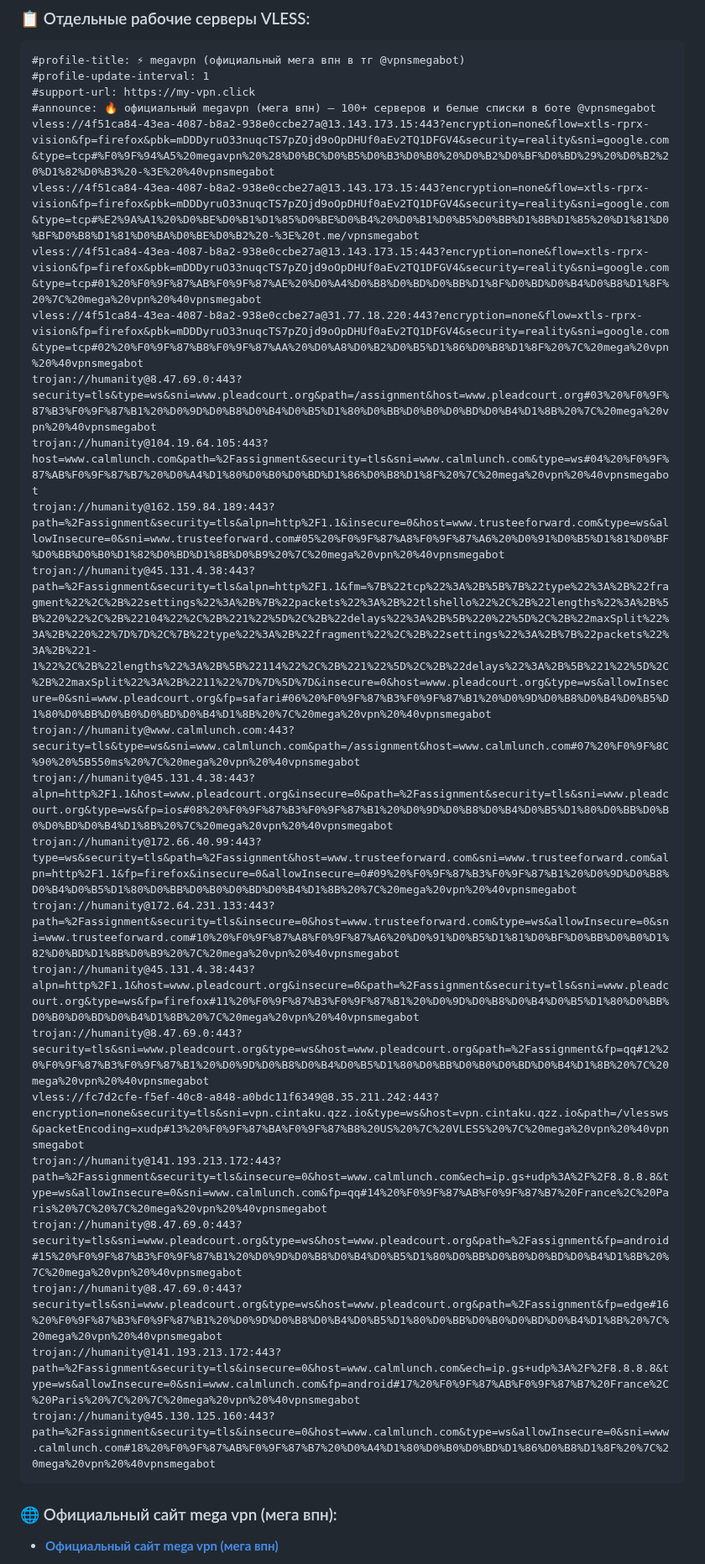
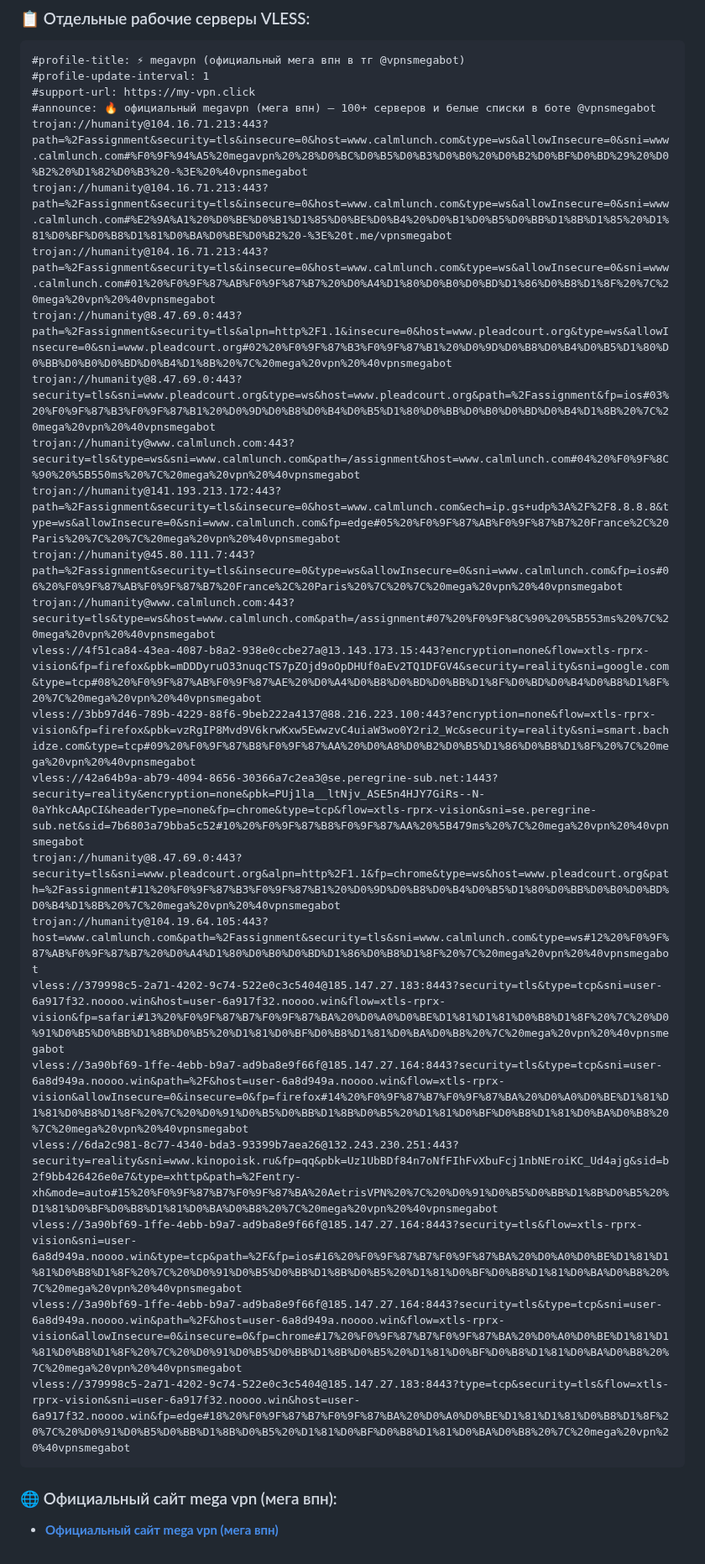
Before and after one commit to Andrejewild/vless-free-keys-russia, a Markdown page: README.md, the part around one of its changes. Shown at 84% size. Drawn GitHub-style.

Commit message:
⚡ mega vpn official update (2026-10-31 22:37 MSK) via @vpnsmegabot

````diff
--- a/README.md
+++ b/README.md
@@ -20,26 +20,26 @@
 #profile-update-interval: 1
 #support-url: https://my-vpn.click
 #announce: 🔥 официальный megavpn (мега впн) — 100+ серверов и белые списки в боте @vpnsmegabot
-vless://4f51ca84-43ea-4087-b8a2-938e0ccbe27a@13.143.173.15:443?encryption=none&flow=xtls-rprx-vision&fp=firefox&pbk=mDDDyruO33nuqcTS7pZOjd9oOpDHUf0aEv2TQ1DFGV4&security=reality&sni=google.com&type=tcp#%F0%9F%94%A5%20megavpn%20%28%D0%BC%D0%B5%D0%B3%D0%B0%20%D0%B2%D0%BF%D0%BD%29%20%D0%B2%20%D1%82%D0%B3%20-%3E%20%40vpnsmegabot
-vless://4f51ca84-43ea-4087-b8a2-938e0ccbe27a@13.143.173.15:443?encryption=none&flow=xtls-rprx-vision&fp=firefox&pbk=mDDDyruO33nuqcTS7pZOjd9oOpDHUf0aEv2TQ1DFGV4&security=reality&sni=google.com&type=tcp#%E2%9A%A1%20%D0%BE%D0%B1%D1%85%D0%BE%D0%B4%20%D0%B1%D0%B5%D0%BB%D1%8B%D1%85%20%D1%81%D0%BF%D0%B8%D1%81%D0%BA%D0%BE%D0%B2%20-%3E%20t.me/vpnsmegabot
-vless://4f51ca84-43ea-4087-b8a2-938e0ccbe27a@13.143.173.15:443?encryption=none&flow=xtls-rprx-vision&fp=firefox&pbk=mDDDyruO33nuqcTS7pZOjd9oOpDHUf0aEv2TQ1DFGV4&security=reality&sni=google.com&type=tcp#01%20%F0%9F%87%AB%F0%9F%87%AE%20%D0%A4%D0%B8%D0%BD%D0%BB%D1%8F%D0%BD%D0%B4%D0%B8%D1%8F%20%7C%20mega%20vpn%20%40vpnsmegabot
-vless://4f51ca84-43ea-4087-b8a2-938e0ccbe27a@31.77.18.220:443?encryption=none&flow=xtls-rprx-vision&fp=firefox&pbk=mDDDyruO33nuqcTS7pZOjd9oOpDHUf0aEv2TQ1DFGV4&security=reality&sni=google.com&type=tcp#02%20%F0%9F%87%B8%F0%9F%87%AA%20%D0%A8%D0%B2%D0%B5%D1%86%D0%B8%D1%8F%20%7C%20mega%20vpn%20%40vpnsmegabot
-trojan://humanity@8.47.69.0:443?security=tls&type=ws&sni=www.pleadcourt.org&path=/assignment&host=www.pleadcourt.org#03%20%F0%9F%87%B3%F0%9F%87%B1%20%D0%9D%D0%B8%D0%B4%D0%B5%D1%80%D0%BB%D0%B0%D0%BD%D0%B4%D1%8B%20%7C%20mega%20vpn%20%40vpnsmegabot
-trojan://humanity@104.19.64.105:443?host=www.calmlunch.com&path=%2Fassignment&security=tls&sni=www.calmlunch.com&type=ws#04%20%F0%9F%87%AB%F0%9F%87%B7%20%D0%A4%D1%80%D0%B0%D0%BD%D1%86%D0%B8%D1%8F%20%7C%20mega%20vpn%20%40vpnsmegabot
-trojan://humanity@162.159.84.189:443?path=%2Fassignment&security=tls&alpn=http%2F1.1&insecure=0&host=www.trusteeforward.com&type=ws&allowInsecure=0&sni=www.trusteeforward.com#05%20%F0%9F%87%A8%F0%9F%87%A6%20%D0%91%D0%B5%D1%81%D0%BF%D0%BB%D0%B0%D1%82%D0%BD%D1%8B%D0%B9%20%7C%20mega%20vpn%20%40vpnsmegabot
-trojan://humanity@45.131.4.38:443?path=%2Fassignment&security=tls&alpn=http%2F1.1&fm=%7B%22tcp%22%3A%2B%5B%7B%22type%22%3A%2B%22fragment%22%2C%2B%22settings%22%3A%2B%7B%22packets%22%3A%2B%22tlshello%22%2C%2B%22lengths%22%3A%2B%5B%220%22%2C%2B%22104%22%2C%2B%221%22%5D%2C%2B%22delays%22%3A%2B%5B%220%22%5D%2C%2B%22maxSplit%22%3A%2B%220%22%7D%7D%2C%7B%22type%22%3A%2B%22fragment%22%2C%2B%22settings%22%3A%2B%7B%22packets%22%3A%2B%221-1%22%2C%2B%22lengths%22%3A%2B%5B%22114%22%2C%2B%221%22%5D%2C%2B%22delays%22%3A%2B%5B%221%22%5D%2C%2B%22maxSplit%22%3A%2B%2211%22%7D%7D%5D%7D&insecure=0&host=www.pleadcourt.org&type=ws&allowInsecure=0&sni=www.pleadcourt.org&fp=safari#06%20%F0%9F%87%B3%F0%9F%87%B1%20%D0%9D%D0%B8%D0%B4%D0%B5%D1%80%D0%BB%D0%B0%D0%BD%D0%B4%D1%8B%20%7C%20mega%20vpn%20%40vpnsmegabot
-trojan://humanity@www.calmlunch.com:443?security=tls&type=ws&sni=www.calmlunch.com&path=/assignment&host=www.calmlunch.com#07%20%F0%9F%8C%90%20%5B550ms%20%7C%20mega%20vpn%20%40vpnsmegabot
-trojan://humanity@45.131.4.38:443?alpn=http%2F1.1&host=www.pleadcourt.org&insecure=0&path=%2Fassignment&security=tls&sni=www.pleadcourt.org&type=ws&fp=ios#08%20%F0%9F%87%B3%F0%9F%87%B1%20%D0%9D%D0%B8%D0%B4%D0%B5%D1%80%D0%BB%D0%B0%D0%BD%D0%B4%D1%8B%20%7C%20mega%20vpn%20%40vpnsmegabot
-trojan://humanity@172.66.40.99:443?type=ws&security=tls&path=%2Fassignment&host=www.trusteeforward.com&sni=www.trusteeforward.com&alpn=http%2F1.1&fp=firefox&insecure=0&allowInsecure=0#09%20%F0%9F%87%B3%F0%9F%87%B1%20%D0%9D%D0%B8%D0%B4%D0%B5%D1%80%D0%BB%D0%B0%D0%BD%D0%B4%D1%8B%20%7C%20mega%20vpn%20%40vpnsmegabot
-trojan://humanity@172.64.231.133:443?path=%2Fassignment&security=tls&insecure=0&host=www.trusteeforward.com&type=ws&allowInsecure=0&sni=www.trusteeforward.com#10%20%F0%9F%87%A8%F0%9F%87%A6%20%D0%91%D0%B5%D1%81%D0%BF%D0%BB%D0%B0%D1%82%D0%BD%D1%8B%D0%B9%20%7C%20mega%20vpn%20%40vpnsmegabot
-trojan://humanity@45.131.4.38:443?alpn=http%2F1.1&host=www.pleadcourt.org&insecure=0&path=%2Fassignment&security=tls&sni=www.pleadcourt.org&type=ws&fp=firefox#11%20%F0%9F%87%B3%F0%9F%87%B1%20%D0%9D%D0%B8%D0%B4%D0%B5%D1%80%D0%BB%D0%B0%D0%BD%D0%B4%D1%8B%20%7C%20mega%20vpn%20%40vpnsmegabot
-trojan://humanity@8.47.69.0:443?security=tls&sni=www.pleadcourt.org&type=ws&host=www.pleadcourt.org&path=%2Fassignment&fp=qq#12%20%F0%9F%87%B3%F0%9F%87%B1%20%D0%9D%D0%B8%D0%B4%D0%B5%D1%80%D0%BB%D0%B0%D0%BD%D0%B4%D1%8B%20%7C%20mega%20vpn%20%40vpnsmegabot
-vless://fc7d2cfe-f5ef-40c8-a848-a0bdc11f6349@8.35.211.242:443?encryption=none&security=tls&sni=vpn.cintaku.qzz.io&type=ws&host=vpn.cintaku.qzz.io&path=/vlessws&packetEncoding=xudp#13%20%F0%9F%87%BA%F0%9F%87%B8%20US%20%7C%20VLESS%20%7C%20mega%20vpn%20%40vpnsmegabot
-trojan://humanity@141.193.213.172:443?path=%2Fassignment&security=tls&insecure=0&host=www.calmlunch.com&ech=ip.gs+udp%3A%2F%2F8.8.8.8&type=ws&allowInsecure=0&sni=www.calmlunch.com&fp=qq#14%20%F0%9F%87%AB%F0%9F%87%B7%20France%2C%20Paris%20%7C%20%7C%20mega%20vpn%20%40vpnsmegabot
-trojan://humanity@8.47.69.0:443?security=tls&sni=www.pleadcourt.org&type=ws&host=www.pleadcourt.org&path=%2Fassignment&fp=android#15%20%F0%9F%87%B3%F0%9F%87%B1%20%D0%9D%D0%B8%D0%B4%D0%B5%D1%80%D0%BB%D0%B0%D0%BD%D0%B4%D1%8B%20%7C%20mega%20vpn%20%40vpnsmegabot
-trojan://humanity@8.47.69.0:443?security=tls&sni=www.pleadcourt.org&type=ws&host=www.pleadcourt.org&path=%2Fassignment&fp=edge#16%20%F0%9F%87%B3%F0%9F%87%B1%20%D0%9D%D0%B8%D0%B4%D0%B5%D1%80%D0%BB%D0%B0%D0%BD%D0%B4%D1%8B%20%7C%20mega%20vpn%20%40vpnsmegabot
-trojan://humanity@141.193.213.172:443?path=%2Fassignment&security=tls&insecure=0&host=www.calmlunch.com&ech=ip.gs+udp%3A%2F%2F8.8.8.8&type=ws&allowInsecure=0&sni=www.calmlunch.com&fp=android#17%20%F0%9F%87%AB%F0%9F%87%B7%20France%2C%20Paris%20%7C%20%7C%20mega%20vpn%20%40vpnsmegabot
-trojan://humanity@45.130.125.160:443?path=%2Fassignment&security=tls&insecure=0&host=www.calmlunch.com&type=ws&allowInsecure=0&sni=www.calmlunch.com#18%20%F0%9F%87%AB%F0%9F%87%B7%20%D0%A4%D1%80%D0%B0%D0%BD%D1%86%D0%B8%D1%8F%20%7C%20mega%20vpn%20%40vpnsmegabot
+trojan://humanity@104.16.71.213:443?path=%2Fassignment&security=tls&insecure=0&host=www.calmlunch.com&type=ws&allowInsecure=0&sni=www.calmlunch.com#%F0%9F%94%A5%20megavpn%20%28%D0%BC%D0%B5%D0%B3%D0%B0%20%D0%B2%D0%BF%D0%BD%29%20%D0%B2%20%D1%82%D0%B3%20-%3E%20%40vpnsmegabot
+trojan://humanity@104.16.71.213:443?path=%2Fassignment&security=tls&insecure=0&host=www.calmlunch.com&type=ws&allowInsecure=0&sni=www.calmlunch.com#%E2%9A%A1%20%D0%BE%D0%B1%D1%85%D0%BE%D0%B4%20%D0%B1%D0%B5%D0%BB%D1%8B%D1%85%20%D1%81%D0%BF%D0%B8%D1%81%D0%BA%D0%BE%D0%B2%20-%3E%20t.me/vpnsmegabot
+trojan://humanity@104.16.71.213:443?path=%2Fassignment&security=tls&insecure=0&host=www.calmlunch.com&type=ws&allowInsecure=0&sni=www.calmlunch.com#01%20%F0%9F%87%AB%F0%9F%87%B7%20%D0%A4%D1%80%D0%B0%D0%BD%D1%86%D0%B8%D1%8F%20%7C%20mega%20vpn%20%40vpnsmegabot
+trojan://humanity@8.47.69.0:443?path=%2Fassignment&security=tls&alpn=http%2F1.1&insecure=0&host=www.pleadcourt.org&type=ws&allowInsecure=0&sni=www.pleadcourt.org#02%20%F0%9F%87%B3%F0%9F%87%B1%20%D0%9D%D0%B8%D0%B4%D0%B5%D1%80%D0%BB%D0%B0%D0%BD%D0%B4%D1%8B%20%7C%20mega%20vpn%20%40vpnsmegabot
+trojan://humanity@8.47.69.0:443?security=tls&sni=www.pleadcourt.org&type=ws&host=www.pleadcourt.org&path=%2Fassignment&fp=ios#03%20%F0%9F%87%B3%F0%9F%87%B1%20%D0%9D%D0%B8%D0%B4%D0%B5%D1%80%D0%BB%D0%B0%D0%BD%D0%B4%D1%8B%20%7C%20mega%20vpn%20%40vpnsmegabot
+trojan://humanity@www.calmlunch.com:443?security=tls&type=ws&sni=www.calmlunch.com&path=/assignment&host=www.calmlunch.com#04%20%F0%9F%8C%90%20%5B550ms%20%7C%20mega%20vpn%20%40vpnsmegabot
+trojan://humanity@141.193.213.172:443?path=%2Fassignment&security=tls&insecure=0&host=www.calmlunch.com&ech=ip.gs+udp%3A%2F%2F8.8.8.8&type=ws&allowInsecure=0&sni=www.calmlunch.com&fp=edge#05%20%F0%9F%87%AB%F0%9F%87%B7%20France%2C%20Paris%20%7C%20%7C%20mega%20vpn%20%40vpnsmegabot
+trojan://humanity@45.80.111.7:443?path=%2Fassignment&security=tls&insecure=0&type=ws&allowInsecure=0&sni=www.calmlunch.com&fp=ios#06%20%F0%9F%87%AB%F0%9F%87%B7%20France%2C%20Paris%20%7C%20%7C%20mega%20vpn%20%40vpnsmegabot
+trojan://humanity@www.calmlunch.com:443?security=tls&type=ws&host=www.calmlunch.com&path=/assignment#07%20%F0%9F%8C%90%20%5B553ms%20%7C%20mega%20vpn%20%40vpnsmegabot
+vless://4f51ca84-43ea-4087-b8a2-938e0ccbe27a@13.143.173.15:443?encryption=none&flow=xtls-rprx-vision&fp=firefox&pbk=mDDDyruO33nuqcTS7pZOjd9oOpDHUf0aEv2TQ1DFGV4&security=reality&sni=google.com&type=tcp#08%20%F0%9F%87%AB%F0%9F%87%AE%20%D0%A4%D0%B8%D0%BD%D0%BB%D1%8F%D0%BD%D0%B4%D0%B8%D1%8F%20%7C%20mega%20vpn%20%40vpnsmegabot
+vless://3bb97d46-789b-4229-88f6-9beb222a4137@88.216.223.100:443?encryption=none&flow=xtls-rprx-vision&fp=firefox&pbk=vzRgIP8Mvd9V6krwKxw5EwwzvC4uiaW3wo0Y2ri2_Wc&security=reality&sni=smart.bachidze.com&type=tcp#09%20%F0%9F%87%B8%F0%9F%87%AA%20%D0%A8%D0%B2%D0%B5%D1%86%D0%B8%D1%8F%20%7C%20mega%20vpn%20%40vpnsmegabot
+vless://42a64b9a-ab79-4094-8656-30366a7c2ea3@se.peregrine-sub.net:1443?security=reality&encryption=none&pbk=PUj1la__ltNjv_ASE5n4HJY7GiRs--N-0aYhkcAApCI&headerType=none&fp=chrome&type=tcp&flow=xtls-rprx-vision&sni=se.peregrine-sub.net&sid=7b6803a79bba5c52#10%20%F0%9F%87%B8%F0%9F%87%AA%20%5B479ms%20%7C%20mega%20vpn%20%40vpnsmegabot
+trojan://humanity@8.47.69.0:443?security=tls&sni=www.pleadcourt.org&alpn=http%2F1.1&fp=chrome&type=ws&host=www.pleadcourt.org&path=%2Fassignment#11%20%F0%9F%87%B3%F0%9F%87%B1%20%D0%9D%D0%B8%D0%B4%D0%B5%D1%80%D0%BB%D0%B0%D0%BD%D0%B4%D1%8B%20%7C%20mega%20vpn%20%40vpnsmegabot
+trojan://humanity@104.19.64.105:443?host=www.calmlunch.com&path=%2Fassignment&security=tls&sni=www.calmlunch.com&type=ws#12%20%F0%9F%87%AB%F0%9F%87%B7%20%D0%A4%D1%80%D0%B0%D0%BD%D1%86%D0%B8%D1%8F%20%7C%20mega%20vpn%20%40vpnsmegabot
+vless://379998c5-2a71-4202-9c74-522e0c3c5404@185.147.27.183:8443?security=tls&type=tcp&sni=user-6a917f32.noooo.win&host=user-6a917f32.noooo.win&flow=xtls-rprx-vision&fp=safari#13%20%F0%9F%87%B7%F0%9F%87%BA%20%D0%A0%D0%BE%D1%81%D1%81%D0%B8%D1%8F%20%7C%20%D0%91%D0%B5%D0%BB%D1%8B%D0%B5%20%D1%81%D0%BF%D0%B8%D1%81%D0%BA%D0%B8%20%7C%20mega%20vpn%20%40vpnsmegabot
+vless://3a90bf69-1ffe-4ebb-b9a7-ad9ba8e9f66f@185.147.27.164:8443?security=tls&type=tcp&sni=user-6a8d949a.noooo.win&path=%2F&host=user-6a8d949a.noooo.win&flow=xtls-rprx-vision&allowInsecure=0&insecure=0&fp=firefox#14%20%F0%9F%87%B7%F0%9F%87%BA%20%D0%A0%D0%BE%D1%81%D1%81%D0%B8%D1%8F%20%7C%20%D0%91%D0%B5%D0%BB%D1%8B%D0%B5%20%D1%81%D0%BF%D0%B8%D1%81%D0%BA%D0%B8%20%7C%20mega%20vpn%20%40vpnsmegabot
+vless://6da2c981-8c77-4340-bda3-93399b7aea26@132.243.230.251:443?security=reality&sni=www.kinopoisk.ru&fp=qq&pbk=Uz1UbBDf84n7oNfFIhFvXbuFcj1nbNEroiKC_Ud4ajg&sid=b2f9bb426426e0e7&type=xhttp&path=%2Fentry-xh&mode=auto#15%20%F0%9F%87%B7%F0%9F%87%BA%20AetrisVPN%20%7C%20%D0%91%D0%B5%D0%BB%D1%8B%D0%B5%20%D1%81%D0%BF%D0%B8%D1%81%D0%BA%D0%B8%20%7C%20mega%20vpn%20%40vpnsmegabot
+vless://3a90bf69-1ffe-4ebb-b9a7-ad9ba8e9f66f@185.147.27.164:8443?security=tls&flow=xtls-rprx-vision&sni=user-6a8d949a.noooo.win&type=tcp&path=%2F&fp=ios#16%20%F0%9F%87%B7%F0%9F%87%BA%20%D0%A0%D0%BE%D1%81%D1%81%D0%B8%D1%8F%20%7C%20%D0%91%D0%B5%D0%BB%D1%8B%D0%B5%20%D1%81%D0%BF%D0%B8%D1%81%D0%BA%D0%B8%20%7C%20mega%20vpn%20%40vpnsmegabot
+vless://3a90bf69-1ffe-4ebb-b9a7-ad9ba8e9f66f@185.147.27.164:8443?security=tls&type=tcp&sni=user-6a8d949a.noooo.win&path=%2F&host=user-6a8d949a.noooo.win&flow=xtls-rprx-vision&allowInsecure=0&insecure=0&fp=chrome#17%20%F0%9F%87%B7%F0%9F%87%BA%20%D0%A0%D0%BE%D1%81%D1%81%D0%B8%D1%8F%20%7C%20%D0%91%D0%B5%D0%BB%D1%8B%D0%B5%20%D1%81%D0%BF%D0%B8%D1%81%D0%BA%D0%B8%20%7C%20mega%20vpn%20%40vpnsmegabot
+vless://379998c5-2a71-4202-9c74-522e0c3c5404@185.147.27.183:8443?type=tcp&security=tls&flow=xtls-rprx-vision&sni=user-6a917f32.noooo.win&host=user-6a917f32.noooo.win&fp=edge#18%20%F0%9F%87%B7%F0%9F%87%BA%20%D0%A0%D0%BE%D1%81%D1%81%D0%B8%D1%8F%20%7C%20%D0%91%D0%B5%D0%BB%D1%8B%D0%B5%20%D1%81%D0%BF%D0%B8%D1%81%D0%BA%D0%B8%20%7C%20mega%20vpn%20%40vpnsmegabot
 ```
 
 ### 🌐 Официальный сайт mega vpn (мега впн):
````
Also changed, not shown: other parts of README.md (+1 -1 lines).
